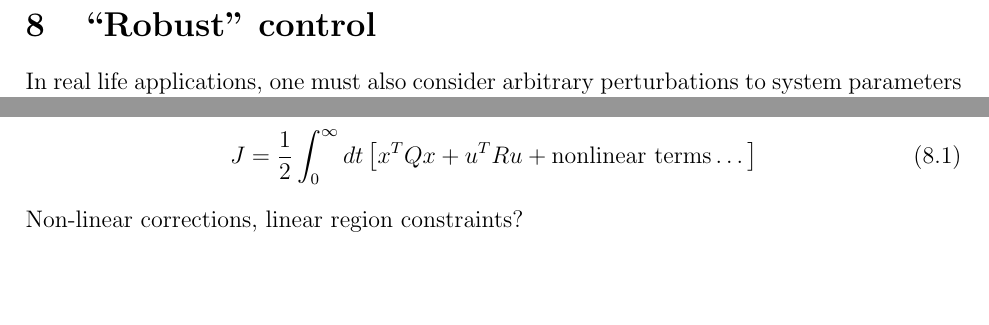
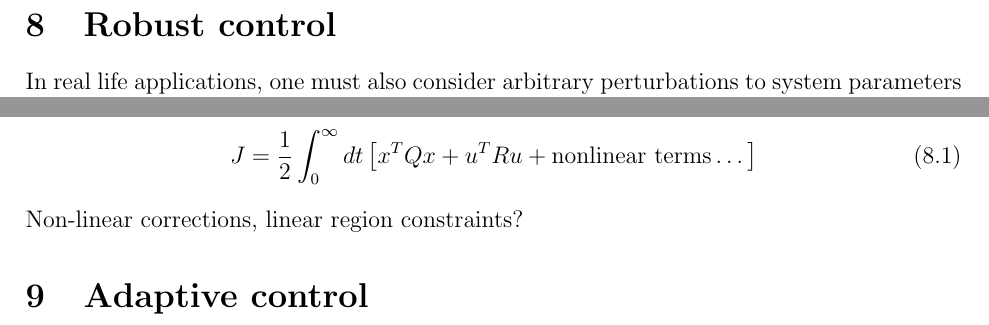
Before and after one commit to gunsuer/me5659-project, a LaTeX paper (main.tex): two parts of page 12 of 54, joined at a grey line, cut so that both start at the same text. Compiled offline with pdfLaTeX.

Commit message:
hahahahaha

```diff
--- a/main.tex
+++ b/main.tex
@@ -693,7 +693,7 @@ The LQR optimization in MATLAB is provided in Appendix \ref{app:lqr}, and the si
 
 There is a considerable differences between the state responses for different output matrices, because when we use the second choice for the state to output matrix, a higher weight is put on the state variable $x_1$ compared to the state variable $x_3$. Therefore the LQR results exhibit a faster convergence rate.
 
-\section{``Robust'' control}
+\section{Robust control}
 In real life applications, one must also consider arbitrary perturbations to system parameters in real time. For example, the mass of the pendulum could increase under the addition of external weight. The mass of the cart can decrease if it is fuel propelled. If we simply consider parameter variations while keeping the LQR state feedback gain matrix fixed, we lose stability after the perturbation exceeds a certain threshold. We can demonstrate this by adding extra mass to the pendulum in real time. The results are provided in Figures \ref{fig:lqr_perturb_5kg} and \ref{fig:lqr_perturb_1kg}.
 
 I have tested whether the LQR control law we have is robust in this sense by increasing m2 by 5kg, at $t = 20$s. I simply changed the mass parameter after the first-time evolution loop and ran another loop without changing the optimal state feedback gain. We could simply rerun the LQR algorithm to find the optimal K, but I don't think this would be feasible in real life. Is there a clever way to achieve robustness against parameter variations in real time when the instance at which the perturbation is performed is unknown?
@@ -705,6 +705,9 @@ To achieve robust LQR, we consider nonlinear terms in the cost function
     J = \frac{1}{2} \int_{0}^{\infty}dt \left[x^T Q x + u^T R u + \text{nonlinear terms} \dots \right]
 \end{equation}
 Non-linear corrections, linear region constraints?
+
+\section{Adaptive control}
+
 
 \newpage
 \appendix
```
Also changed, not shown: main.pdf.
